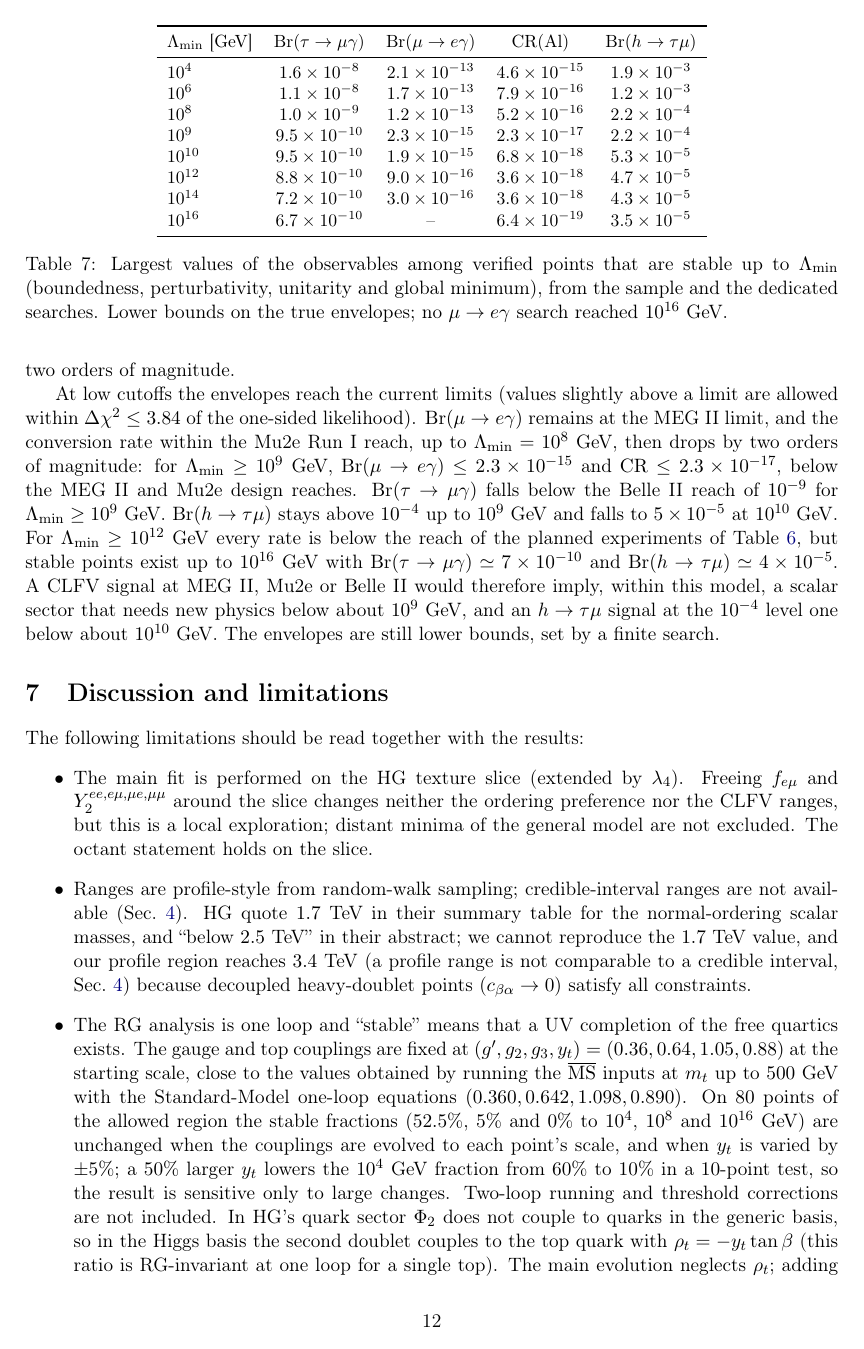
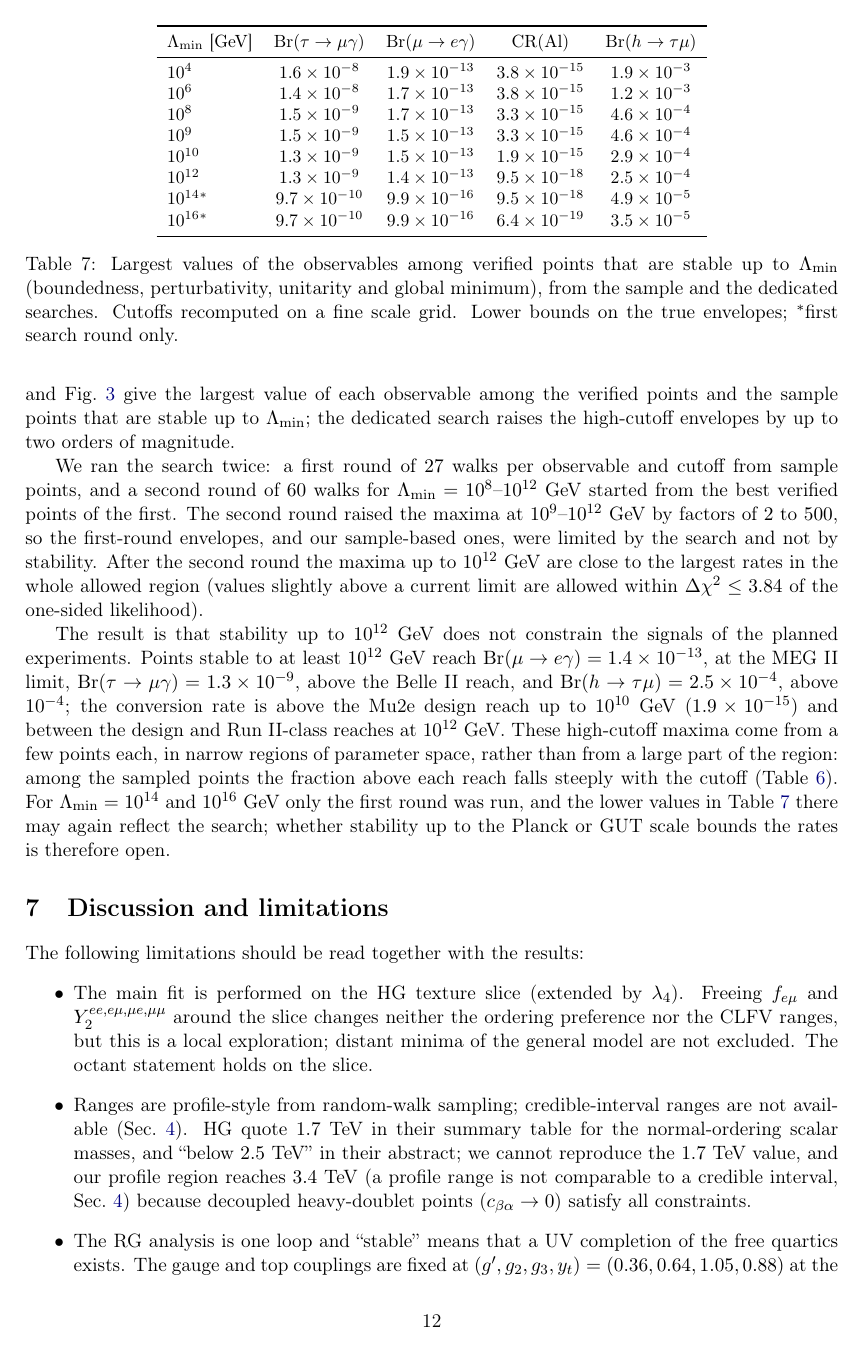
Before and after one commit to aalida0/Zee-RG-draft, a LaTeX paper (main.tex): page 12 of 16 before the commit and page 12 of 17 after it. Compiled offline with pdfLaTeX.

Commit message:
Envelope search round 2 and fine-grid cutoffs: stability up to 1e12 GeV does not bound the CLFV signals; numbers updated
Co-Authored-By: Claude Opus 5.5 <noreply@anthropic.com>
Claude-Session: https://claude.ai/code/session_01SZbtcKAW4pWxYkY4Bgx9Wz

```diff
--- a/main.tex
+++ b/main.tex
@@ -265,20 +265,22 @@
 
 \paragraph{Cutoff-dependent envelopes.} Requiring the scalar sector to remain consistent up to a minimum cutoff $\Lambda_{\min}$ restricts the LFV rates. Because the sample was not conditioned on stability, we ran a dedicated search for each observable $X$ and each $\Lambda_{\min}$: a random walk in the $19$ model parameters that accepts a step only if $X$ increases, $\chi^2$ stays within $3.84$ of the minimum, the HiggsTools filter passes, and a choice of the free quartics is found that is stable up to $\Lambda_{\min}$ in the full sense of the Stability paragraph ($27$ independent walks for each of $4$ observables and $9$ cutoffs). Every point found was then re-checked independently with the stored quartics (with an $80$-start global-minimum test and the charged scalars in HiggsBounds); $760$ of $768$ pass. Table~\ref{tab:env} and Fig.~\ref{fig:env} give the largest value of each observable among the verified points and the sample points that are stable up to $\Lambda_{\min}$; the dedicated search raises the high-cutoff envelopes by up to two orders of magnitude.
 
-At low cutoffs the envelopes reach the current limits (values slightly above a limit are allowed within $\Delta\chi^2\le3.84$ of the one-sided likelihood). $\Br(\mu\to e\gamma)$ remains at the MEG~II limit, and the conversion rate within the Mu2e Run~I reach, up to $\Lambda_{\min}=10^8$~GeV, then drops by two orders of magnitude: for $\Lambda_{\min}\ge10^9$~GeV, $\Br(\mu\to e\gamma)\le2.3\times10^{-15}$ and $\mathrm{CR}\le2.3\times10^{-17}$, below the MEG~II and Mu2e design reaches. $\Br(\tau\to\mu\gamma)$ falls below the Belle~II reach of $10^{-9}$ for $\Lambda_{\min}\ge10^9$~GeV. $\Br(h\to\tau\mu)$ stays above $10^{-4}$ up to $10^9$~GeV and falls to $5\times10^{-5}$ at $10^{10}$~GeV. For $\Lambda_{\min}\ge10^{12}$~GeV every rate is below the reach of the planned experiments of Table~\ref{tab:reach}, but stable points exist up to $10^{16}$~GeV with $\Br(\tau\to\mu\gamma)\simeq7\times10^{-10}$ and $\Br(h\to\tau\mu)\simeq4\times10^{-5}$. A CLFV signal at MEG~II, Mu2e or Belle~II would therefore imply, within this model, a scalar sector that needs new physics below about $10^9$~GeV, and an $h\to\tau\mu$ signal at the $10^{-4}$ level one below about $10^{10}$~GeV. The envelopes are still lower bounds, set by a finite search.
+We ran the search twice: a first round of $27$ walks per observable and cutoff from sample points, and a second round of $60$ walks for $\Lambda_{\min}=10^8$--$10^{12}$~GeV started from the best verified points of the first. The second round raised the maxima at $10^9$--$10^{12}$~GeV by factors of $2$ to $500$, so the first-round envelopes, and our sample-based ones, were limited by the search and not by stability. After the second round the maxima up to $10^{12}$~GeV are close to the largest rates in the whole allowed region (values slightly above a current limit are allowed within $\Delta\chi^2\le3.84$ of the one-sided likelihood).
+
+The result is that stability up to $10^{12}$~GeV does not constrain the signals of the planned experiments. Points stable to at least $10^{12}$~GeV reach $\Br(\mu\to e\gamma)=1.4\times10^{-13}$, at the MEG~II limit, $\Br(\tau\to\mu\gamma)=1.3\times10^{-9}$, above the Belle~II reach, and $\Br(h\to\tau\mu)=2.5\times10^{-4}$, above $10^{-4}$; the conversion rate is above the Mu2e design reach up to $10^{10}$~GeV ($1.9\times10^{-15}$) and between the design and Run~II-class reaches at $10^{12}$~GeV. These high-cutoff maxima come from a few points each, in narrow regions of parameter space, rather than from a large part of the region: among the sampled points the fraction above each reach falls steeply with the cutoff (Table~\ref{tab:reach}). For $\Lambda_{\min}=10^{14}$ and $10^{16}$~GeV only the first round was run, and the lower values in Table~\ref{tab:env} there may again reflect the search; whether stability up to the Planck or GUT scale bounds the rates is therefore open.
 
 \begin{table}[t]\centering\small
 \begin{tabular}{lcccc}\toprule
 $\Lambda_{\min}$ [GeV] & $\Br(\tau\to\mu\gamma)$ & $\Br(\mu\to e\gamma)$ & CR(Al) & $\Br(h\to\tau\mu)$\\\midrule
-$10^4$ & \num{1.6e-8} & \num{2.1e-13} & \num{4.6e-15} & \num{1.9e-3}\\
-$10^6$ & \num{1.1e-8} & \num{1.7e-13} & \num{7.9e-16} & \num{1.2e-3}\\
-$10^8$ & \num{1.0e-9} & \num{1.2e-13} & \num{5.2e-16} & \num{2.2e-4}\\
-$10^9$ & \num{9.5e-10} & \num{2.3e-15} & \num{2.3e-17} & \num{2.2e-4}\\
-$10^{10}$ & \num{9.5e-10} & \num{1.9e-15} & \num{6.8e-18} & \num{5.3e-5}\\
-$10^{12}$ & \num{8.8e-10} & \num{9.0e-16} & \num{3.6e-18} & \num{4.7e-5}\\
-$10^{14}$ & \num{7.2e-10} & \num{3.0e-16} & \num{3.6e-18} & \num{4.3e-5}\\
-$10^{16}$ & \num{6.7e-10} & -- & \num{6.4e-19} & \num{3.5e-5}\\\bottomrule
-\end{tabular}\caption{Largest values of the observables among verified points that are stable up to $\Lambda_{\min}$ (boundedness, perturbativity, unitarity and global minimum), from the sample and the dedicated searches. Lower bounds on the true envelopes; no $\mu\to e\gamma$ search reached $10^{16}$~GeV.}\label{tab:env}\end{table}
+$10^4$ & \num{1.6e-8} & \num{1.9e-13} & \num{3.8e-15} & \num{1.9e-3}\\
+$10^6$ & \num{1.4e-8} & \num{1.7e-13} & \num{3.8e-15} & \num{1.2e-3}\\
+$10^8$ & \num{1.5e-9} & \num{1.7e-13} & \num{3.3e-15} & \num{4.6e-4}\\
+$10^9$ & \num{1.5e-9} & \num{1.5e-13} & \num{3.3e-15} & \num{4.6e-4}\\
+$10^{10}$ & \num{1.3e-9} & \num{1.5e-13} & \num{1.9e-15} & \num{2.9e-4}\\
+$10^{12}$ & \num{1.3e-9} & \num{1.4e-13} & \num{9.5e-18} & \num{2.5e-4}\\
+$10^{14}$$^*$ & \num{9.7e-10} & \num{9.9e-16} & \num{9.5e-18} & \num{4.9e-5}\\
+$10^{16}$$^*$ & \num{9.7e-10} & \num{9.9e-16} & \num{6.4e-19} & \num{3.5e-5}\\\bottomrule
+\end{tabular}\caption{Largest values of the observables among verified points that are stable up to $\Lambda_{\min}$ (boundedness, perturbativity, unitarity and global minimum), from the sample and the dedicated searches. Cutoffs recomputed on a fine scale grid. Lower bounds on the true envelopes; $^*$first search round only.}\label{tab:env}\end{table}
 
 \begin{figure}[t]\centering\includegraphics[width=0.85\textwidth]{figures/fig_envelope.pdf}
 \caption{Envelopes of Table~\ref{tab:env}. Solid lines: current limits; dashed and dotted lines: future reach used in Table~\ref{tab:reach}. Grey dashed: sample alone.}\label{fig:env}\end{figure}
```
Also changed, not shown: figures/fig_envelope.pdf, figures/fig_mass.pdf, figures/fig_mue.pdf, figures/fig_stability.pdf, figures/fig_tau_h.pdf, figures/final_sample.csv, main.tex (18 more changed lines), 1 other file.
